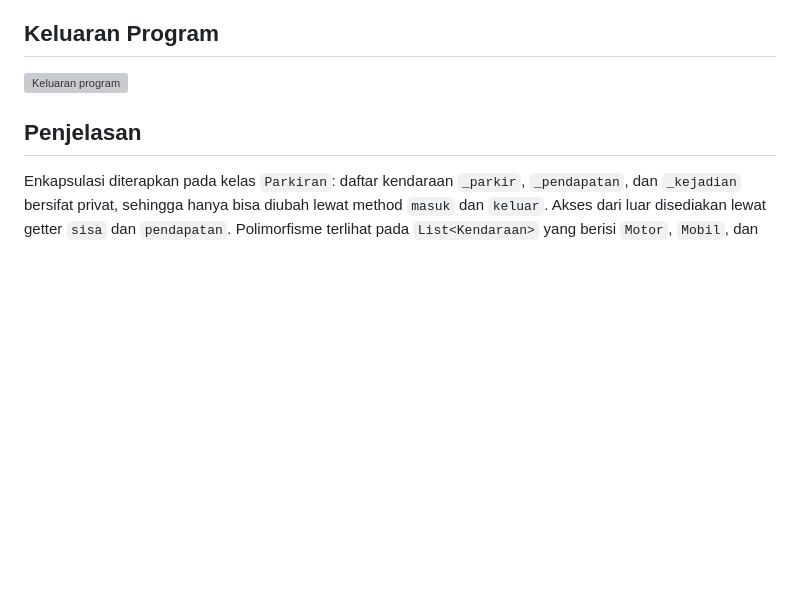
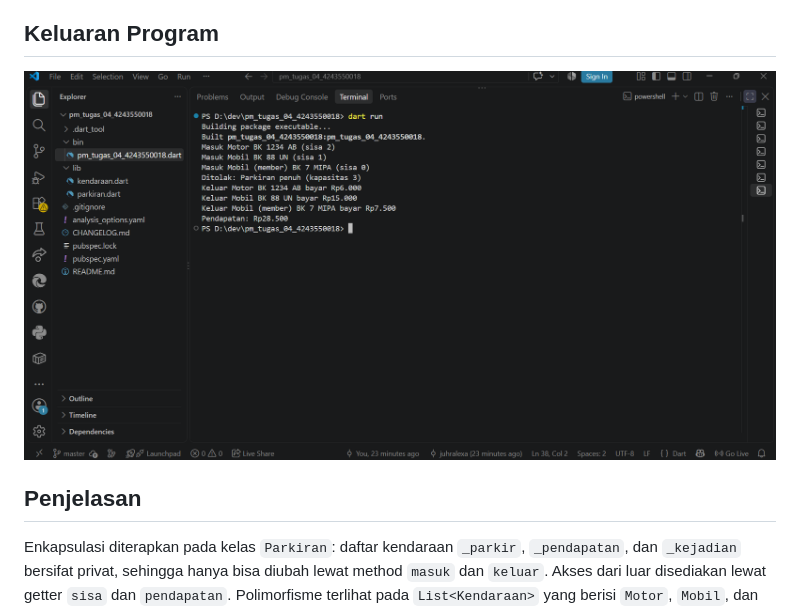
Before and after one commit to juhralexa/pm-tugas-04-4243550018, a Markdown page: README.md, the part around the change. Rendered like a GitHub page; pictures changed too: screenshot/screenshot.png (added); blank space fills up the shorter version; grey boxes are pictures that could not be loaded.

Commit message:
Tambah tangkapan layar keluaran program

````diff
--- a/README.md
+++ b/README.md
@@ -45,7 +45,7 @@ classDiagram
 ```
 
 ## Keluaran Program
-![Keluaran program](screenshot.png)
+![Keluaran program](screenshot/screenshot.png)
 
 ## Penjelasan
 Enkapsulasi diterapkan pada kelas `Parkiran`: daftar kendaraan `_parkir`, `_pendapatan`, dan `_kejadian` bersifat privat, sehingga hanya bisa diubah lewat method `masuk` dan `keluar`. Akses dari luar disediakan lewat getter `sisa` dan `pendapatan`. Polimorfisme terlihat pada `List<Kendaraan>` yang berisi `Motor`, `Mobil`, dan `MobilMember`; pemanggilan `biaya()` menjalankan versi milik objek aslinya, termasuk diskon 50% dari mixin `Berlangganan`. Async diterapkan pada `masuk` dan `keluar` yang memakai `Future.delayed` untuk mensimulasikan palang otomatis dan dipanggil dengan `await` di `main`. Setiap kejadian dipancarkan lewat `StreamController.broadcast()` dan ditampilkan oleh listener di layar pos jaga. Kapasitas penuh ditangani dengan exception kustom `ParkirPenuh`.
````
